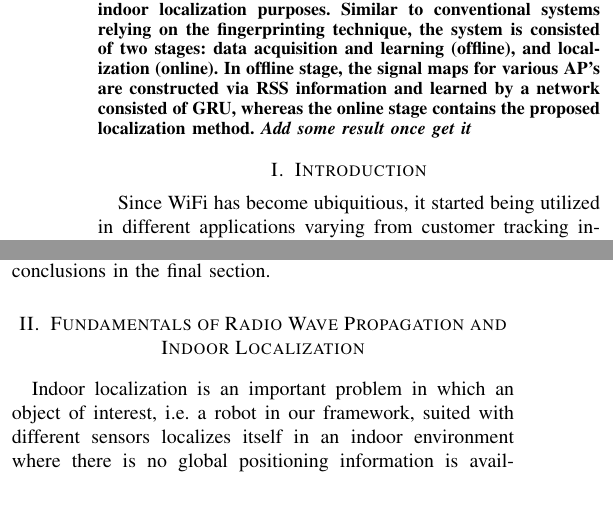
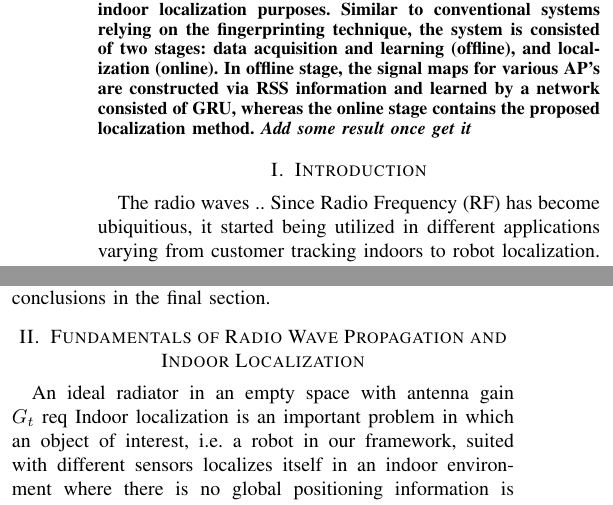
Before and after one commit to eroniki/mfms-localization, a LaTeX paper (bare_conf.tex, which reads inc/fundamentals.tex, inc/intro.tex): two parts of the columns of page 1 of 3, joined at a grey line, cut so that both start at the same text. Compiled offline with pdfLaTeX; a missing font is replaced by an installed copy or a similar font; a LaTeX package or settings file that is missing is left out.

Commit message:
Start talking about rf rather than ml

```diff
--- a/inc/fundamentals.tex
+++ b/inc/fundamentals.tex
@@ -1,4 +1,5 @@
 \section{\label{sec-FU}Fundamentals of Radio Wave Propagation and Indoor Localization}
+  An ideal radiator in an empty space with antenna gain $G_t$ req
   Indoor localization is an important problem in which an object of interest, i.e.\ a robot in our framework, suited with different sensors localizes itself in an indoor environment where there is no global positioning information is available.
   \textit{The complexity of the problem significantly \# \textit{exponentially} increases as NLoS of reference AP's, presence of hard-constraints, in particular infrasractural elements such as walls and doors, noisy nature of the signals, and dynamic environments.}~\cite{liu2007survey}
   \textit{As robotic systems find more applications in indoor areas where dynamic objects, such as other robots and humans, often coexist, it increasingly becomes important to safely and accurately localize the agent.} %where there is no reliable global positioning system is available.}
--- a/inc/intro.tex
+++ b/inc/intro.tex
@@ -1,5 +1,6 @@
 \section{Introduction}
-  Since WiFi has become ubiquitious, it started being utilized in different applications varying from customer tracking indoors to robot localization. % more varying examples would be good.
+  The radio waves ..
+  Since \gls{rf} has become ubiquitious, it started being utilized in different applications varying from customer tracking indoors to robot localization. % more varying examples would be good.
   However it is available, the information can be extracted from is prone to (suffers from) being sparse and severely effected by infrasracture of environments where WiFi based systems are deployed.
   Amongst all the applications that WiFi signal can be used, robot localization is a problem where it is required to have higher level of success in localization accuracy and shorter localization time.
   \textit{The main contributions of this paper is that the proposed technique can handle sparse, noisy RSS measurements acquired from the off-the-shelf AP's under LoS and NLoS situations, while achieving comparable localization accuracy to thes state-of-the-art methods.}
```
Lines whose indentation alone changed are shown as unchanged.
